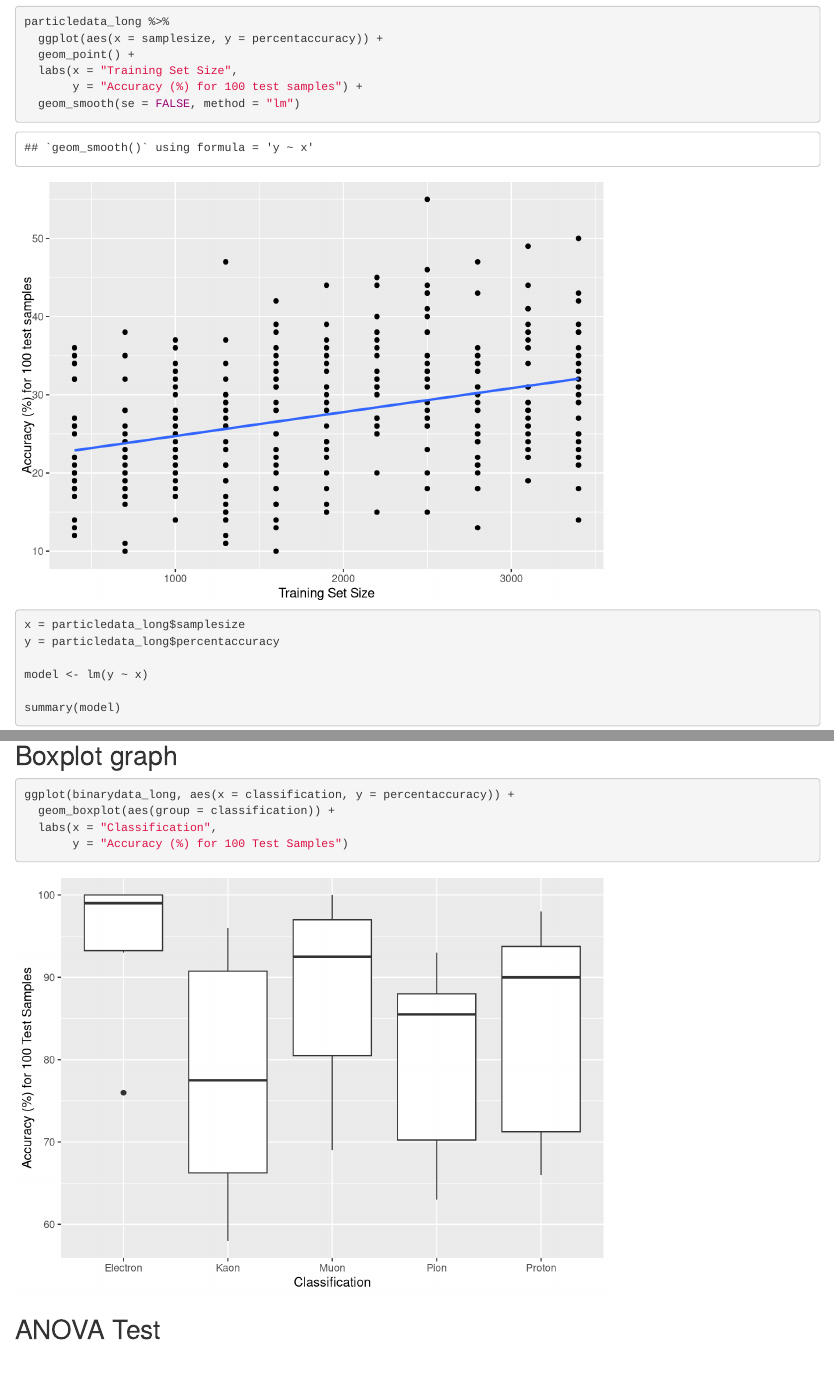
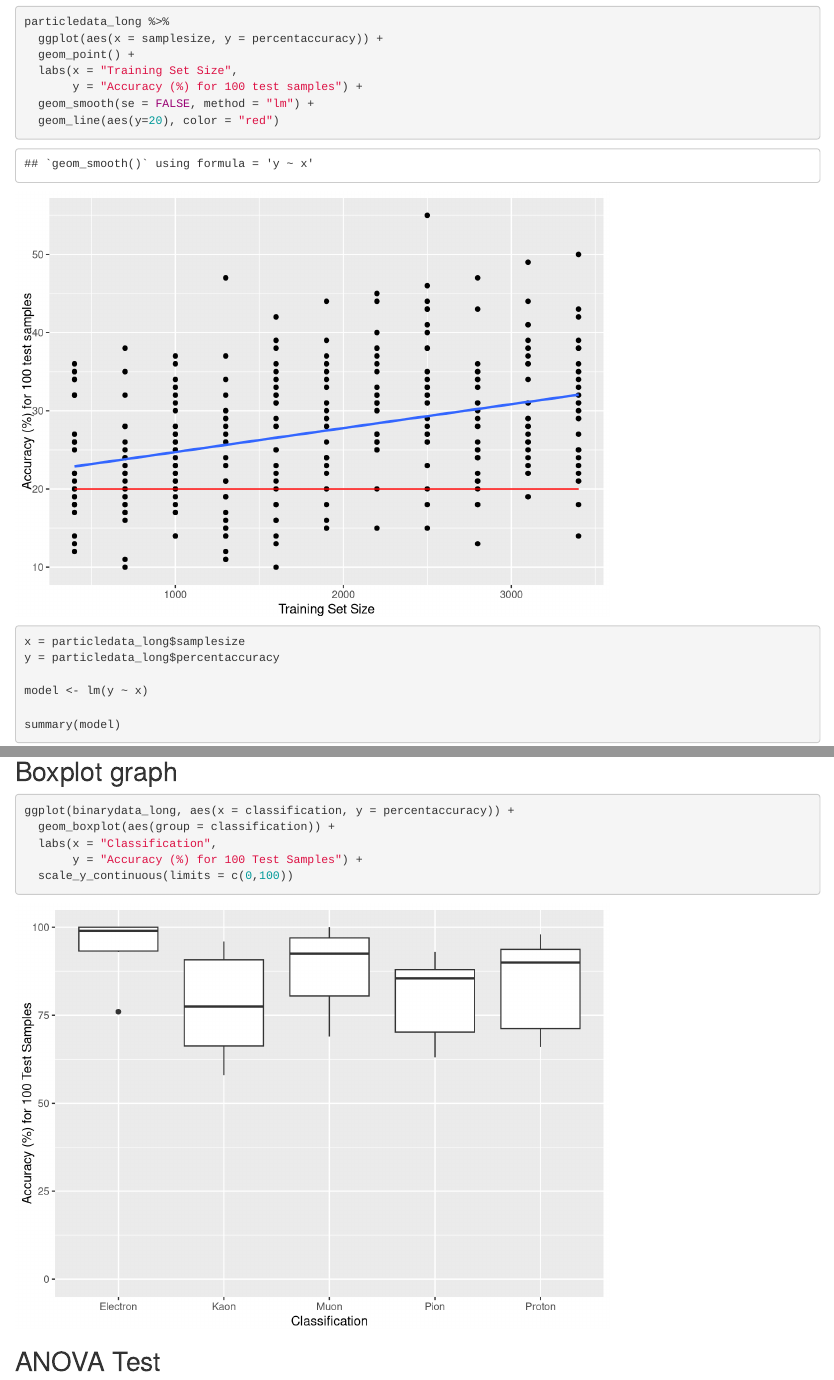
Before and after one commit to rohannakra/AI-Predicts-Particle-Collisions, an R Markdown document (R Data Analysis/particlecollisionanalysis.Rmd): the page in a window 1100 px wide, from 5510 px down, and a second part further down, joined at a grey line. Rendered offline with R 4.5, knitr and Pandoc, with nearby package versions.

Commit message:
Add files via upload

````diff
--- a/R Data Analysis/particlecollisionanalysis.Rmd
+++ b/R Data Analysis/particlecollisionanalysis.Rmd
@@ -102,7 +102,8 @@ particledata_long %>%
   geom_point() +
   labs(x = "Training Set Size",
        y = "Accuracy (%) for 100 test samples") +
-  geom_smooth(se = FALSE, method = "lm")
+  geom_smooth(se = FALSE, method = "lm") +
+  geom_line(aes(y=20), color = "red")
 ```
 ```{r}
 x = particledata_long$samplesize
@@ -272,7 +274,8 @@ binarydata_long %>%
 ggplot(binarydata_long, aes(x = classification, y = percentaccuracy)) +
   geom_boxplot(aes(group = classification)) +
   labs(x = "Classification",
-       y = "Accuracy (%) for 100 Test Samples")
+       y = "Accuracy (%) for 100 Test Samples") +
+  scale_y_continuous(limits = c(0,100))
 ```
 
 ## ANOVA Test
````
Also changed, not shown: R Data Analysis/particlecollisionanalysis.Rmd (6 more changed lines).
